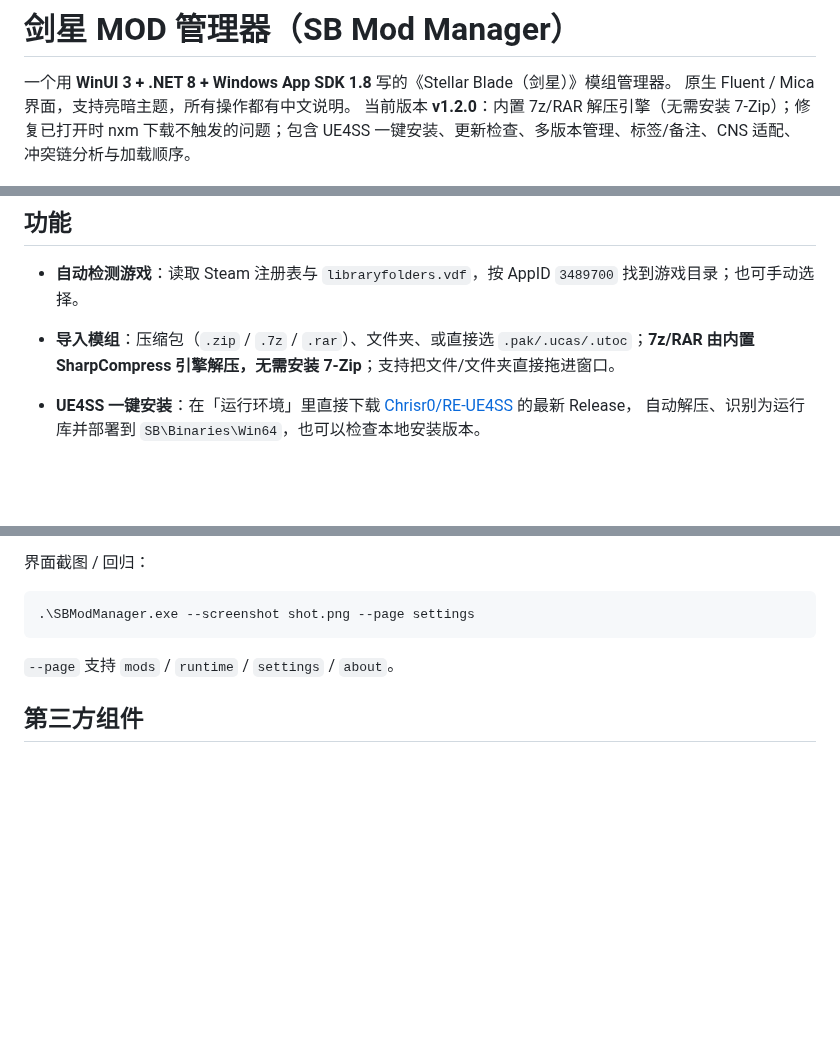
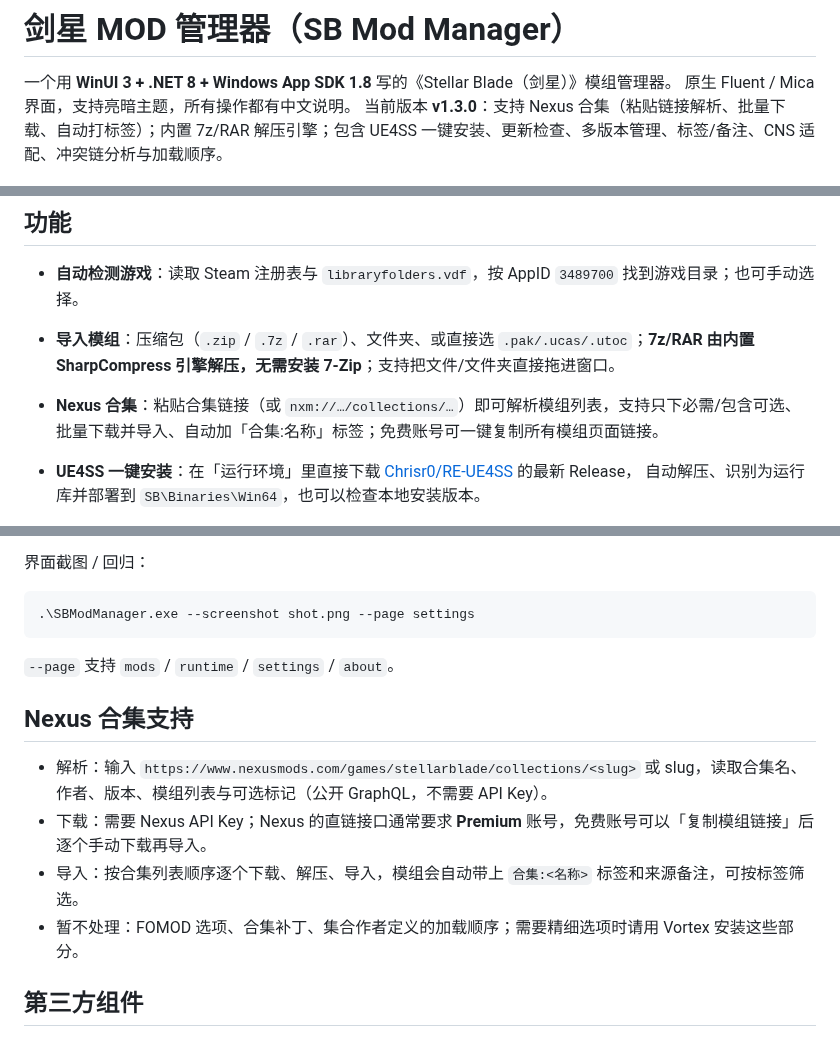
Before and after one commit to xiangfa-test/Stellar-Blade-Mod-Manager, a Markdown page: README.md, 3 parts joined by grey strips. Drawn GitHub-style; blank space fills up the shorter version.

Commit message:
feat(v1.3.0): Nexus 合集解析与批量下载导入

```diff
--- a/README.md
+++ b/README.md
@@ -2,7 +2,7 @@
 
 一个用 **WinUI 3 + .NET 8 + Windows App SDK 1.8** 写的《Stellar Blade（剑星）》模组管理器。
 原生 Fluent / Mica 界面，支持亮暗主题，所有操作都有中文说明。
-当前版本 **v1.2.0**：内置 7z/RAR 解压引擎（无需安装 7-Zip）；修复已打开时 nxm 下载不触发的问题；包含 UE4SS 一键安装、更新检查、多版本管理、标签/备注、CNS 适配、冲突链分析与加载顺序。
+当前版本 **v1.3.0**：支持 Nexus 合集（粘贴链接解析、批量下载、自动打标签）；内置 7z/RAR 解压引擎；包含 UE4SS 一键安装、更新检查、多版本管理、标签/备注、CNS 适配、冲突链分析与加载顺序。
 
 ![模组管理](docs/screenshots/mods.png)
 
@@ -10,6 +10,7 @@
 
 - **自动检测游戏**：读取 Steam 注册表与 `libraryfolders.vdf`，按 AppID `3489700` 找到游戏目录；也可手动选择。
 - **导入模组**：压缩包（`.zip` / `.7z` / `.rar`）、文件夹、或直接选 `.pak/.ucas/.utoc`；**7z/RAR 由内置 SharpCompress 引擎解压，无需安装 7-Zip**；支持把文件/文件夹直接拖进窗口。
+- **Nexus 合集**：粘贴合集链接（或 `nxm://…/collections/…`）即可解析模组列表，支持只下必需/包含可选、批量下载并导入、自动加「合集:名称」标签；免费账号可一键复制所有模组页面链接。
 - **UE4SS 一键安装**：在「运行环境」里直接下载 [Chrisr0/RE-UE4SS](https://github.com/Chrisr0/RE-UE4SS) 的最新 Release，
   自动解压、识别为运行库并部署到 `SB\Binaries\Win64`，也可以检查本地安装版本。
 - **模组更新检查**：配置 Nexus API Key 后，可对带 Nexus 模组 ID 的模组一键检查更新。
@@ -161,6 +162,13 @@ stellar-mod-manager/
 
 `--page` 支持 `mods` / `runtime` / `settings` / `about`。
 
+## Nexus 合集支持
+
+- 解析：输入 `https://www.nexusmods.com/games/stellarblade/collections/<slug>` 或 slug，读取合集名、作者、版本、模组列表与可选标记（公开 GraphQL，不需要 API Key）。
+- 下载：需要 Nexus API Key；Nexus 的直链接口通常要求 **Premium** 账号，免费账号可以「复制模组链接」后逐个手动下载再导入。
+- 导入：按合集列表顺序逐个下载、解压、导入，模组会自动带上 `合集:<名称>` 标签和来源备注，可按标签筛选。
+- 暂不处理：FOMOD 选项、合集补丁、集合作者定义的加载顺序；需要精细选项时请用 Vortex 安装这些部分。
+
 ## 第三方组件
 
 - [Windows App SDK / WinUI 3](https://github.com/microsoft/WindowsAppSDK)（MIT）
```
Also changed, not shown: other parts of README.md (+1 -0 lines), docs/screenshots/about.png, 7 other files.
